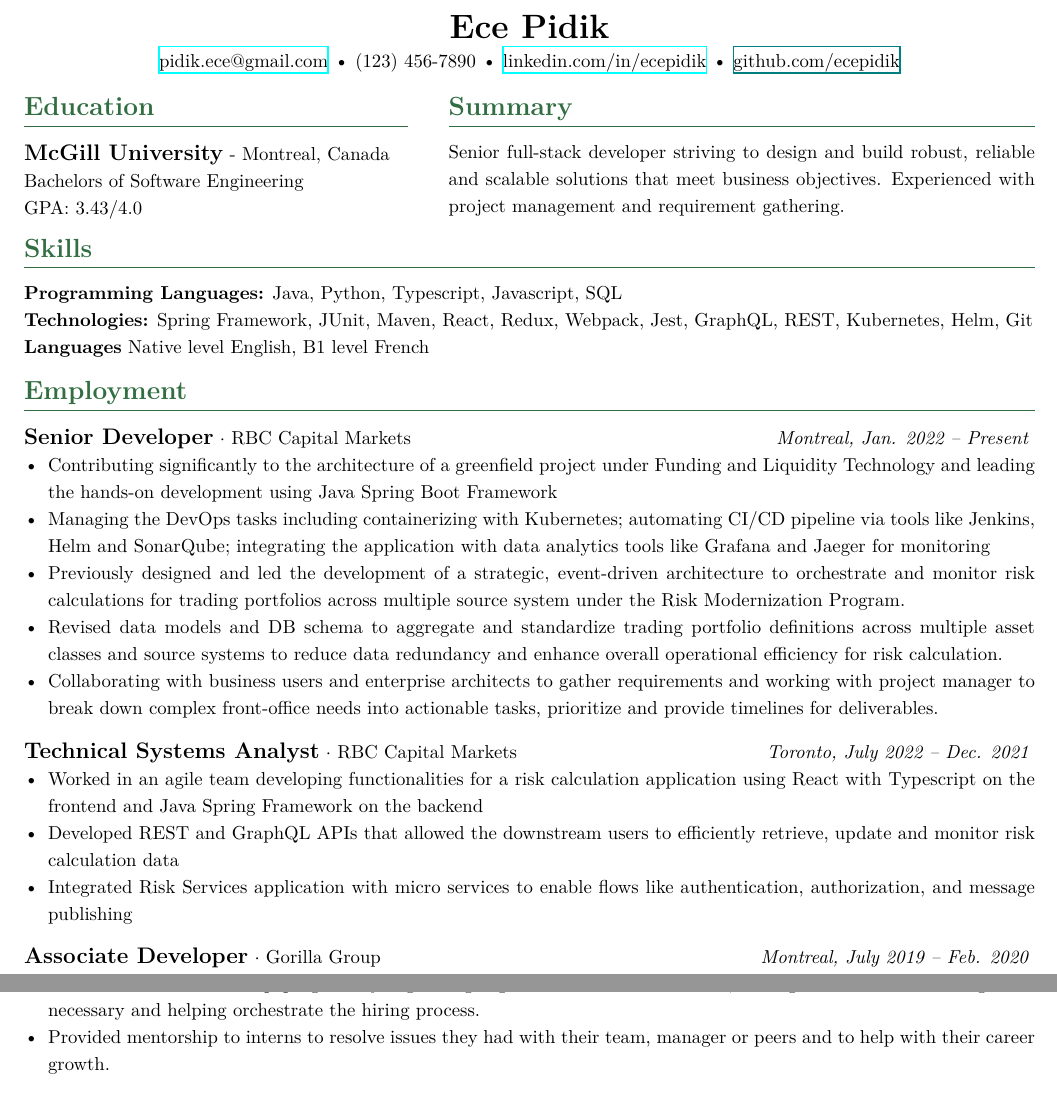
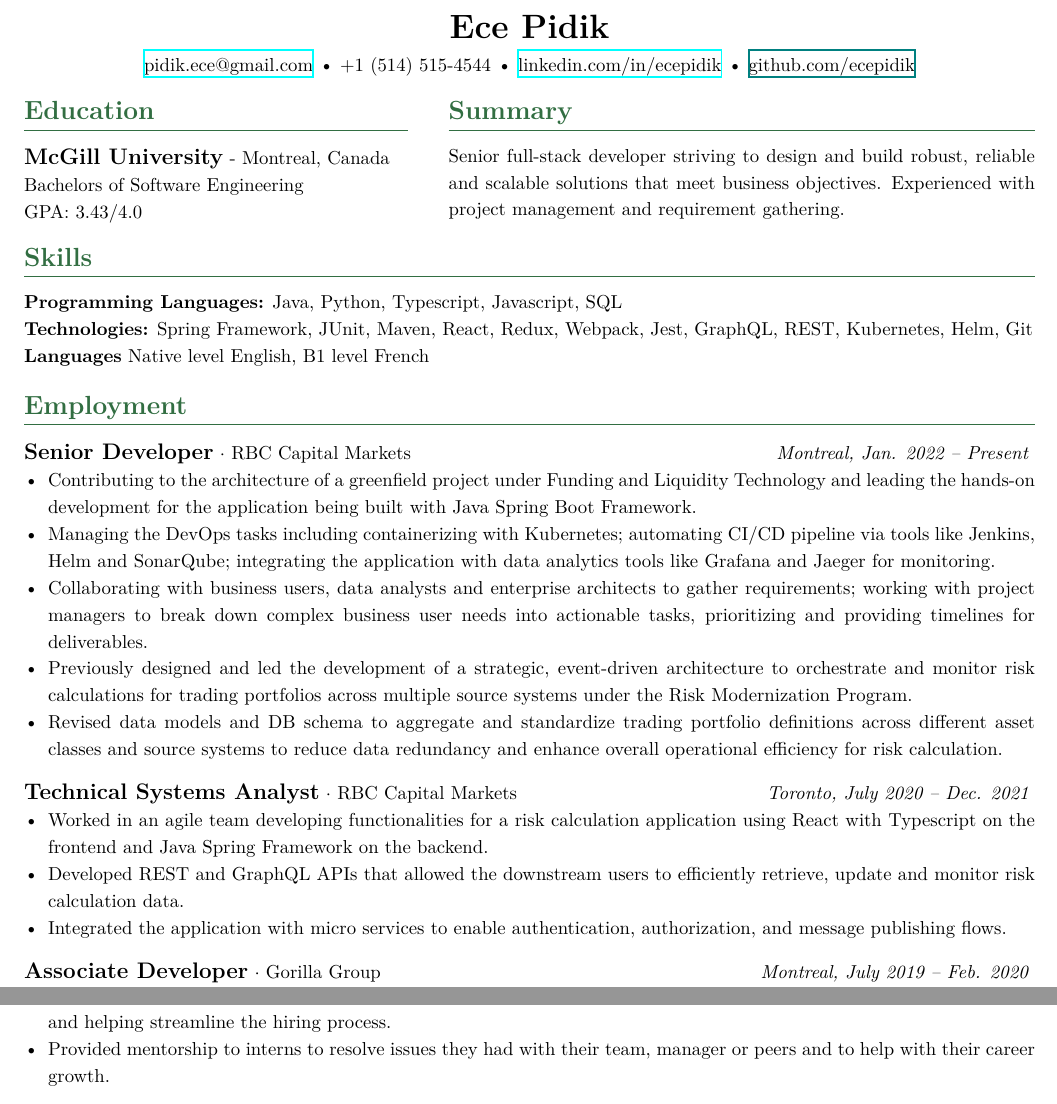
Before and after one commit to ecepidik/who-art-i, a LaTeX document (main.tex): two parts of the page, joined at a grey line, cut so that both start at the same text. Compiled offline with XeLaTeX.

Commit message:
correction on date, minor wording changes

```diff
--- a/main.tex
+++ b/main.tex
@@ -1,5 +1,5 @@
 \documentclass[a4paper,10pt]{article}
-\usepackage[left=0.40in, right=0.40in, top=0.35in, bottom=0.35in]{geometry} % Smaller page margins
+\usepackage[left=0.40in, right=0.40in, top=0.38in, bottom=0.38in]{geometry} % Smaller page margins
 \usepackage{hyperref}
 \usepackage{enumitem}
 \usepackage{titlesec}
@@ -36,9 +36,9 @@
 % Name and Contact Info
 \begin{center}
     {\fontsize{18}{18}\textbf{Ece Pidik}\selectfont} \\
-    \vspace{0.1em}
+    \vspace{0.3em}
     \href{mailto:pidik.ece@gmail.com}{pidik.ece@gmail.com} \textbullet{}
-    (123) 456-7890 \textbullet{}
+    +1 (514) 515-4544 \textbullet{}
     \href{https://www.linkedin.com/in/ecepidik}{linkedin.com/in/ecepidik} \textbullet{}
     \href{github.com/ecepidik}{github.com/ecepidik}
 \end{center}
@@ -69,23 +69,24 @@
 Native level English,
 B1 level French
 
-\vspace{-0.3cm}
+\vspace{-0.2cm}
 % Employment Section
 \section*{Employment}
 \jobentry{RBC Capital Markets}{Montreal}{Senior Developer}{Jan. 2022 – Present}
 \begin{itemize}[left=0em]
-    \item Contributing significantly to the architecture of a greenfield project under Funding and Liquidity Technology and leading the hands-on development using Java Spring Boot Framework
-    \item Managing the DevOps tasks including containerizing with Kubernetes; automating CI/CD pipeline via tools like Jenkins, Helm and SonarQube; integrating the application with data analytics tools like Grafana and Jaeger for monitoring
-    \item Previously designed and led the development of a strategic, event-driven architecture to orchestrate and monitor risk calculations for trading portfolios across multiple source system under the Risk Modernization Program.
-    \item Revised data models and DB schema to aggregate and standardize trading portfolio definitions across multiple asset classes and source systems to reduce data redundancy and enhance overall operational efficiency for risk calculation.
-    \item Collaborating with business users and enterprise architects to gather requirements and working with project manager to break down complex front-office needs into actionable tasks, prioritize and provide timelines for deliverables.
+    \item Contributing to the architecture of a greenfield project under Funding and Liquidity Technology and leading the hands-on development for the application being built with Java Spring Boot Framework.
+    \item Managing the DevOps tasks including containerizing with Kubernetes; automating CI/CD pipeline via tools like Jenkins, Helm and SonarQube; integrating the application with data analytics tools like Grafana and Jaeger for monitoring.
+        \item Collaborating with business users, data analysts and enterprise architects to gather requirements; working with project managers to break down complex business user needs into actionable tasks, prioritizing and providing timelines for deliverables.
+    \item Previously designed and led the development of a strategic, event-driven architecture to orchestrate and monitor risk calculations for trading portfolios across multiple source systems under the Risk Modernization Program.
+    \item Revised data models and DB schema to aggregate and standardize trading portfolio definitions across different asset classes and source systems to reduce data redundancy and enhance overall operational efficiency for risk calculation.
+
 \end{itemize}
 \vspace{0.4em}
-\jobentry{RBC Capital Markets}{Toronto}{Technical Systems Analyst}{July 2022 – Dec. 2021}
+\jobentry{RBC Capital Markets}{Toronto}{Technical Systems Analyst}{July 2020 – Dec. 2021}
 \begin{itemize}[left=0em]
-    \item Worked in an agile team developing functionalities for a risk calculation application using React with Typescript on the frontend and Java Spring Framework on the backend
-    \item Developed REST and GraphQL APIs that allowed the downstream users to efficiently retrieve, update and monitor risk calculation data
-    \item Integrated Risk Services application with micro services to enable flows like authentication, authorization, and message publishing
+    \item Worked in an agile team developing functionalities for a risk calculation application using React with Typescript on the frontend and Java Spring Framework on the backend.
+    \item Developed REST and GraphQL APIs that allowed the downstream users to efficiently retrieve, update and monitor risk calculation data.
+    \item Integrated the application with micro services to enable authentication, authorization, and message publishing flows.
 \end{itemize}
 \vspace{0.4em}
 \jobentry{Gorilla Group}{Montreal}{Associate Developer}{July 2019 – Feb. 2020}
```
Also changed, not shown: main.tex (9 more changed lines).
